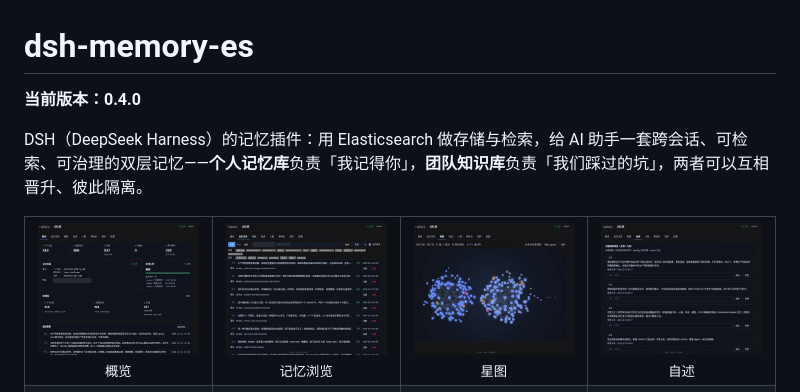
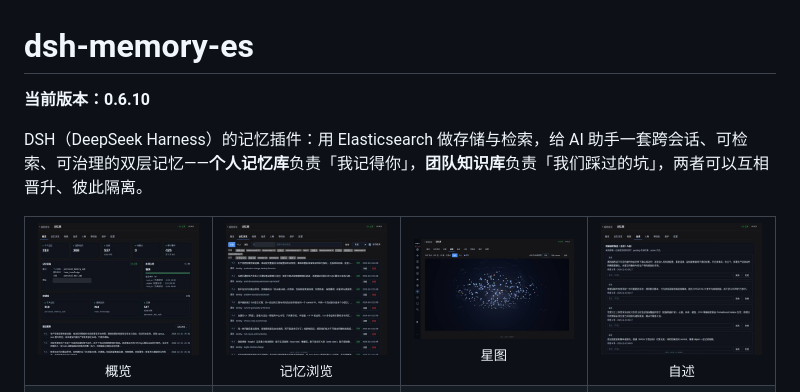
Before and after one commit to xqh0405/dsh-memory-es, a Markdown page: README.md, the part around the change. Drawn GitHub-style; pictures changed too: docs/images/tab-3-graph.jpg.

Commit message:
docs: 更新 README 星图配图与当前版本号
- tab-3-graph.jpg 换成新的银河视觉（倾斜视角、星尘、无标签）
- 截图时临时关闭节点标签（GALAXY_SHOW_LABELS），避免把内部项目名带进公开配图
- 当前版本 0.4.0 → 0.6.10

```diff
--- a/README.md
+++ b/README.md
@@ -1,6 +1,6 @@
 # dsh-memory-es
 
-**当前版本：0.4.0**
+**当前版本：0.6.10**
 
 DSH（DeepSeek Harness）的记忆插件：用 Elasticsearch 做存储与检索，给 AI 助手一套跨会话、可检索、可治理的双层记忆——**个人记忆库**负责「我记得你」，**团队知识库**负责「我们踩过的坑」，两者可以互相晋升、彼此隔离。
 
```
Also changed, not shown: 1 other file.
